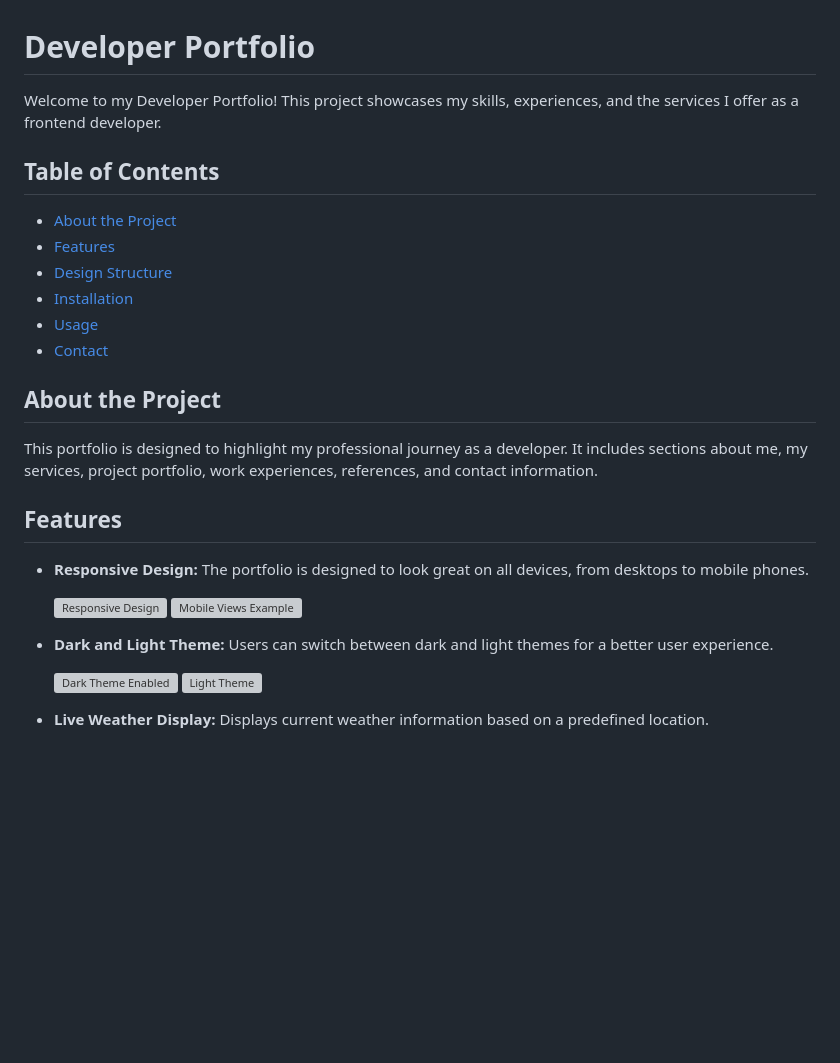
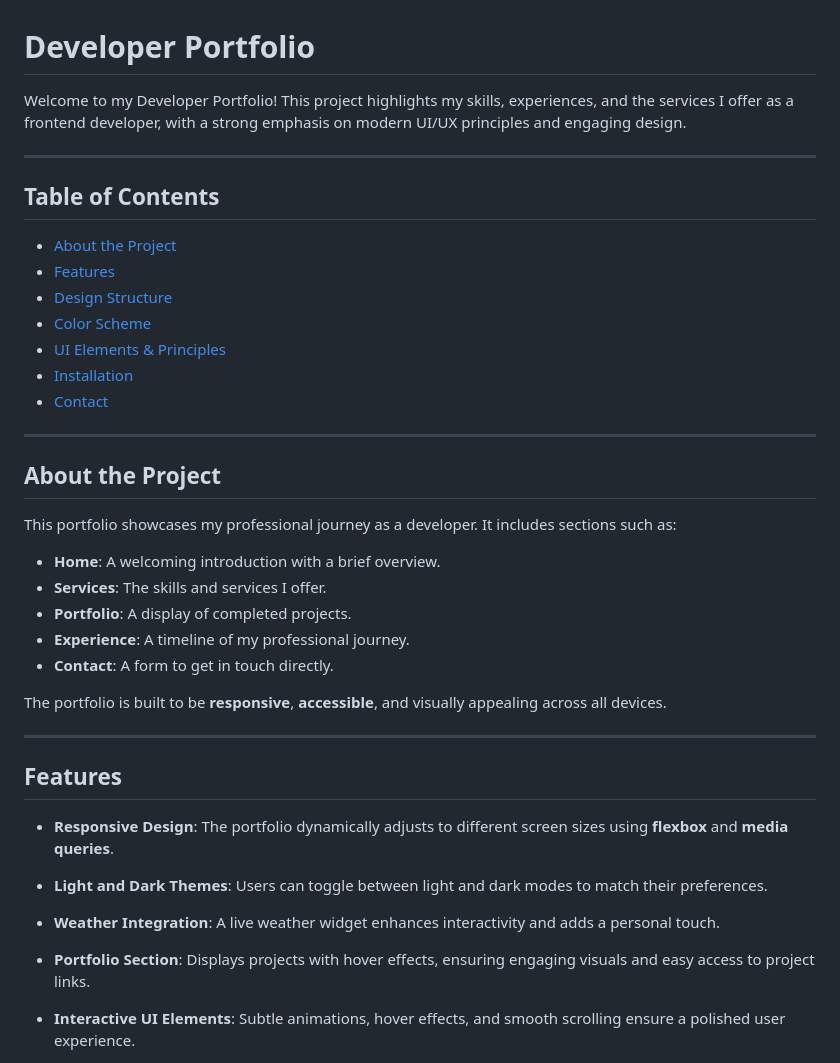
Before and after one commit to Yaarub-N/inl-mning, a Markdown page: README.md, the part around one of its changes. Rendered like a GitHub page; blank space fills up the shorter version; grey boxes are pictures that could not be loaded.

```diff
--- a/README.md
+++ b/README.md
@@ -1,30 +1,42 @@
 # Developer Portfolio
 
-Welcome to my Developer Portfolio! This project showcases my skills, experiences, and the services I offer as a frontend developer.
+Welcome to my Developer Portfolio! This project highlights my skills, experiences, and the services I offer as a frontend developer, with a strong emphasis on modern UI/UX principles and engaging design.
+
+---
 
 ## Table of Contents
 - [About the Project](#about-the-project)
 - [Features](#features)
 - [Design Structure](#design-structure)
+- [Color Scheme](#color-scheme)
+- [UI Elements & Principles](#ui-elements--principles)
 - [Installation](#installation)
-- [Usage](#usage)
 - [Contact](#contact)
+
+---
 
 ## About the Project
 
-This portfolio is designed to highlight my professional journey as a developer. It includes sections about me, my services, project portfolio, work experiences, references, and contact information.
+This portfolio showcases my professional journey as a developer. It includes sections such as:
+- **Home**: A welcoming introduction with a brief overview.
+- **Services**: The skills and services I offer.
+- **Portfolio**: A display of completed projects.
+- **Experience**: A timeline of my professional journey.
+- **Contact**: A form to get in touch directly.
+
+The portfolio is built to be **responsive**, **accessible**, and visually appealing across all devices.
+
+---
 
 ## Features
 
-- **Responsive Design:** The portfolio is designed to look great on all devices, from desktops to mobile phones.
+- **Responsive Design**: The portfolio dynamically adjusts to different screen sizes using **flexbox** and **media queries**.
 
-  ![Responsive Design](https://github.com/user-attachments/assets/b6859230-0f03-4ba7-b0fb-7214606cb843)
-  ![Mobile Views Example](https://github.com/user-attachments/assets/e1635633-de26-47f5-975c-fddbf28e3df7)
+- **Light and Dark Themes**: Users can toggle between light and dark modes to match their preferences.
 
-- **Dark and Light Theme:** Users can switch between dark and light themes for a better user experience.
+- **Weather Integration**: A live weather widget enhances interactivity and adds a personal touch.
 
-  ![Dark Theme Enabled](https://github.com/user-attachments/assets/690dcde7-1d2f-4a96-b596-479b7b3615f7)
-  ![Light Theme](https://github.com/user-attachments/assets/c07f9d51-e755-489b-bded-079139a53128)
+- **Portfolio Section**: Displays projects with hover effects, ensuring engaging visuals and easy access to project links.
 
-- **Live Weather Display:** Displays current weather information based on a predefined location.
+- **Interactive UI Elements**: Subtle animations, hover effects, and smooth scrolling ensure a polished user experience.
 
```
Also changed, not shown: other parts of README.md (+43 -25 lines).
